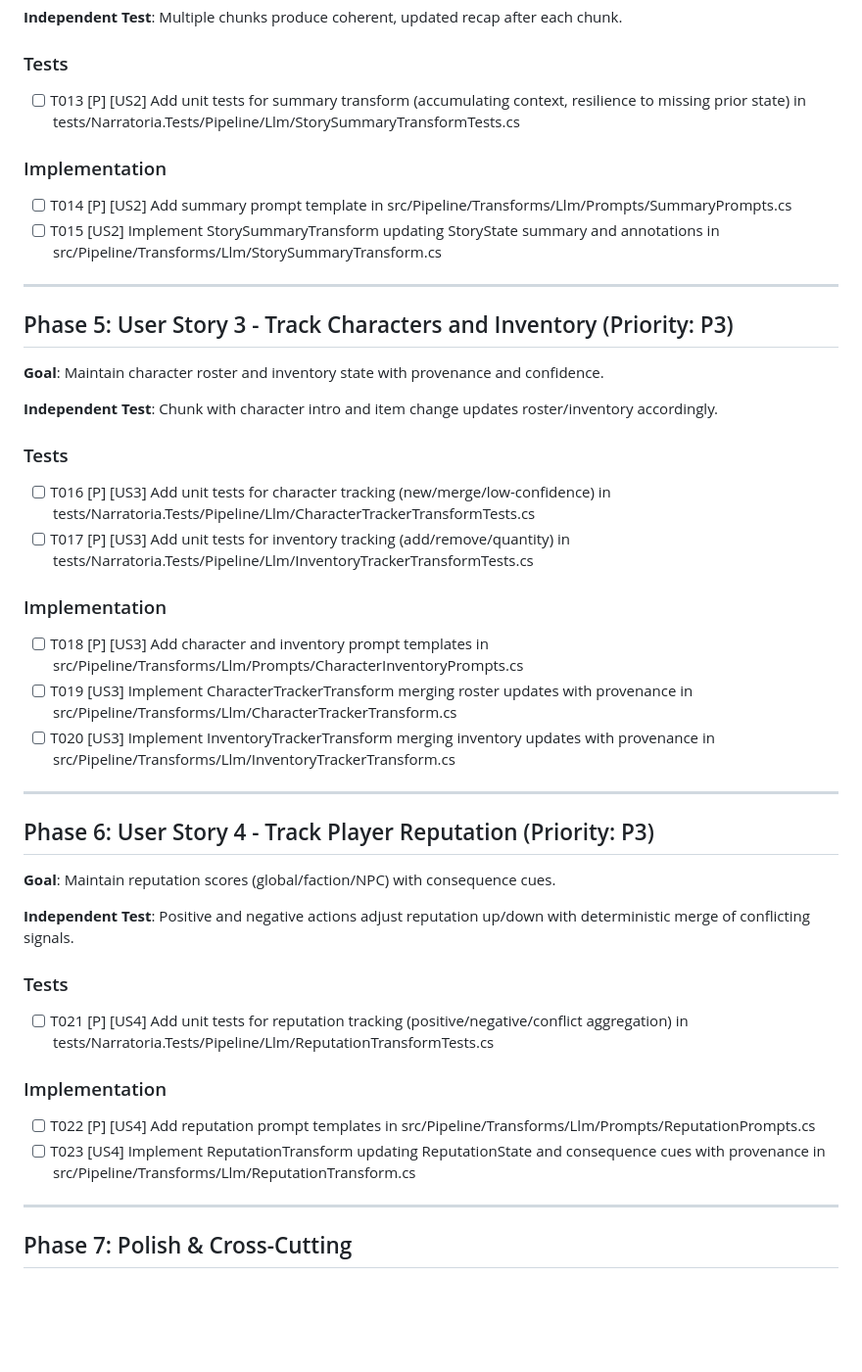
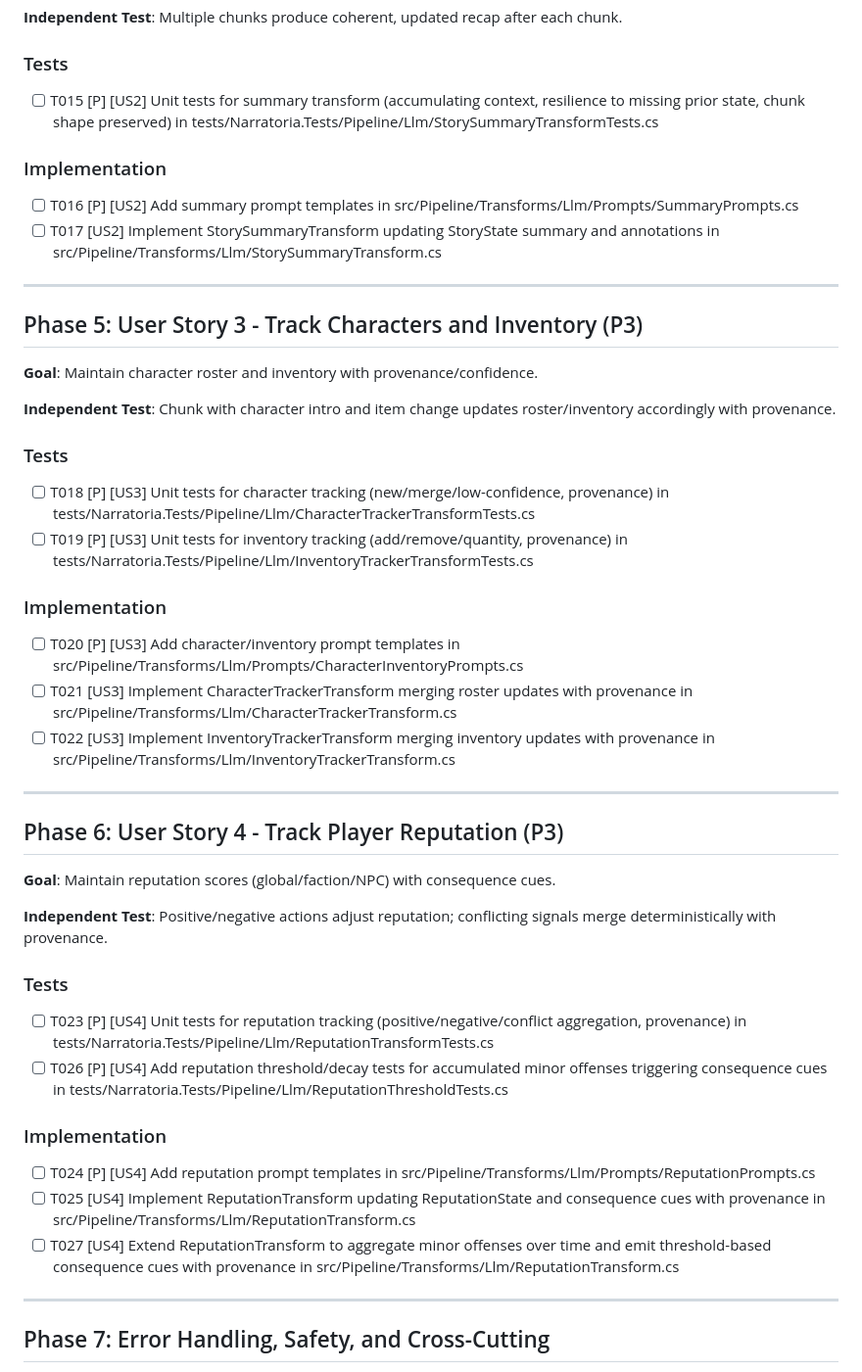
Before and after one commit to abandonedbranch/narratoria, a Markdown page: specs/002-llm-story-transforms/tasks.md, the part around one of its changes. Shown at 98% size. Rendered like a GitHub page; blank space fills up the shorter version.

```diff
--- a/specs/002-llm-story-transforms/tasks.md
+++ b/specs/002-llm-story-transforms/tasks.md
@@ -126,50 +57,52 @@ description: "Task list for LLM Story Transforms"
 
 ### Tests
 
-- [ ] T013 [P] [US2] Add unit tests for summary transform (accumulating context, resilience to missing prior state) in tests/Narratoria.Tests/Pipeline/Llm/StorySummaryTransformTests.cs
+- [ ] T015 [P] [US2] Unit tests for summary transform (accumulating context, resilience to missing prior state, chunk shape preserved) in tests/Narratoria.Tests/Pipeline/Llm/StorySummaryTransformTests.cs
 
 ### Implementation
 
-- [ ] T014 [P] [US2] Add summary prompt template in src/Pipeline/Transforms/Llm/Prompts/SummaryPrompts.cs
-- [ ] T015 [US2] Implement StorySummaryTransform updating StoryState summary and annotations in src/Pipeline/Transforms/Llm/StorySummaryTransform.cs
+- [ ] T016 [P] [US2] Add summary prompt templates in src/Pipeline/Transforms/Llm/Prompts/SummaryPrompts.cs
+- [ ] T017 [US2] Implement StorySummaryTransform updating StoryState summary and annotations in src/Pipeline/Transforms/Llm/StorySummaryTransform.cs
 
 ---
 
-## Phase 5: User Story 3 - Track Characters and Inventory (Priority: P3)
+## Phase 5: User Story 3 - Track Characters and Inventory (P3)
 
-**Goal**: Maintain character roster and inventory state with provenance and confidence.
+**Goal**: Maintain character roster and inventory with provenance/confidence.
 
-**Independent Test**: Chunk with character intro and item change updates roster/inventory accordingly.
+**Independent Test**: Chunk with character intro and item change updates roster/inventory accordingly with provenance.
 
 ### Tests
 
-- [ ] T016 [P] [US3] Add unit tests for character tracking (new/merge/low-confidence) in tests/Narratoria.Tests/Pipeline/Llm/CharacterTrackerTransformTests.cs
-- [ ] T017 [P] [US3] Add unit tests for inventory tracking (add/remove/quantity) in tests/Narratoria.Tests/Pipeline/Llm/InventoryTrackerTransformTests.cs
+- [ ] T018 [P] [US3] Unit tests for character tracking (new/merge/low-confidence, provenance) in tests/Narratoria.Tests/Pipeline/Llm/CharacterTrackerTransformTests.cs
+- [ ] T019 [P] [US3] Unit tests for inventory tracking (add/remove/quantity, provenance) in tests/Narratoria.Tests/Pipeline/Llm/InventoryTrackerTransformTests.cs
 
 ### Implementation
 
-- [ ] T018 [P] [US3] Add character and inventory prompt templates in src/Pipeline/Transforms/Llm/Prompts/CharacterInventoryPrompts.cs
-- [ ] T019 [US3] Implement CharacterTrackerTransform merging roster updates with provenance in src/Pipeline/Transforms/Llm/CharacterTrackerTransform.cs
-- [ ] T020 [US3] Implement InventoryTrackerTransform merging inventory updates with provenance in src/Pipeline/Transforms/Llm/InventoryTrackerTransform.cs
+- [ ] T020 [P] [US3] Add character/inventory prompt templates in src/Pipeline/Transforms/Llm/Prompts/CharacterInventoryPrompts.cs
+- [ ] T021 [US3] Implement CharacterTrackerTransform merging roster updates with provenance in src/Pipeline/Transforms/Llm/CharacterTrackerTransform.cs
+- [ ] T022 [US3] Implement InventoryTrackerTransform merging inventory updates with provenance in src/Pipeline/Transforms/Llm/InventoryTrackerTransform.cs
 
 ---
 
-## Phase 6: User Story 4 - Track Player Reputation (Priority: P3)
+## Phase 6: User Story 4 - Track Player Reputation (P3)
 
 **Goal**: Maintain reputation scores (global/faction/NPC) with consequence cues.
 
-**Independent Test**: Positive and negative actions adjust reputation up/down with deterministic merge of conflicting signals.
+**Independent Test**: Positive/negative actions adjust reputation; conflicting signals merge deterministically with provenance.
 
 ### Tests
 
-- [ ] T021 [P] [US4] Add unit tests for reputation tracking (positive/negative/conflict aggregation) in tests/Narratoria.Tests/Pipeline/Llm/ReputationTransformTests.cs
+- [ ] T023 [P] [US4] Unit tests for reputation tracking (positive/negative/conflict aggregation, provenance) in tests/Narratoria.Tests/Pipeline/Llm/ReputationTransformTests.cs
+- [ ] T026 [P] [US4] Add reputation threshold/decay tests for accumulated minor offenses triggering consequence cues in tests/Narratoria.Tests/Pipeline/Llm/ReputationThresholdTests.cs
 
 ### Implementation
 
-- [ ] T022 [P] [US4] Add reputation prompt templates in src/Pipeline/Transforms/Llm/Prompts/ReputationPrompts.cs
-- [ ] T023 [US4] Implement ReputationTransform updating ReputationState and consequence cues with provenance in src/Pipeline/Transforms/Llm/ReputationTransform.cs
+- [ ] T024 [P] [US4] Add reputation prompt templates in src/Pipeline/Transforms/Llm/Prompts/ReputationPrompts.cs
+- [ ] T025 [US4] Implement ReputationTransform updating ReputationState and consequence cues with provenance in src/Pipeline/Transforms/Llm/ReputationTransform.cs
+- [ ] T027 [US4] Extend ReputationTransform to aggregate minor offenses over time and emit threshold-based consequence cues with provenance in src/Pipeline/Transforms/Llm/ReputationTransform.cs
 
 ---
 
-## Phase 7: Polish & Cross-Cutting
+## Phase 7: Error Handling, Safety, and Cross-Cutting
 
```
Also changed, not shown: other parts of specs/002-llm-story-transforms/tasks.md (+36 -100 lines).
